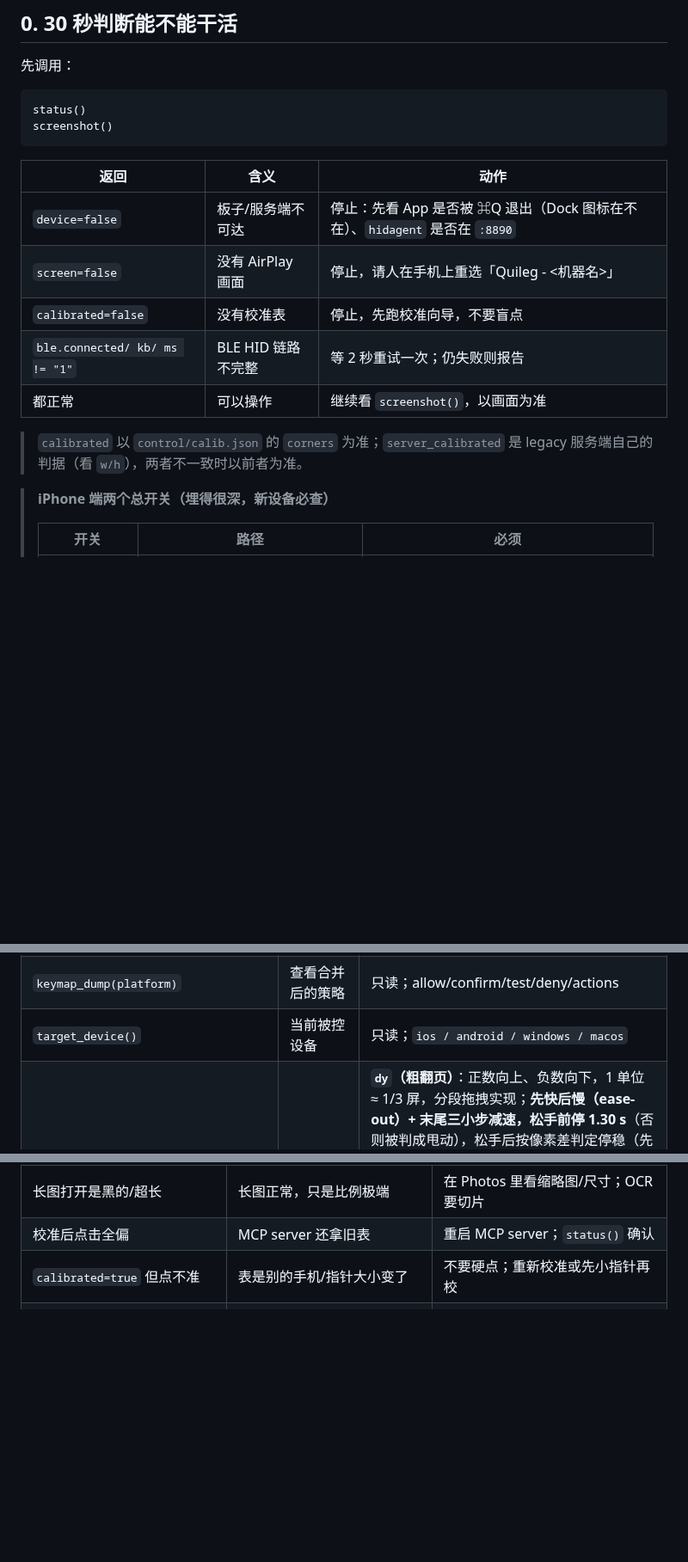
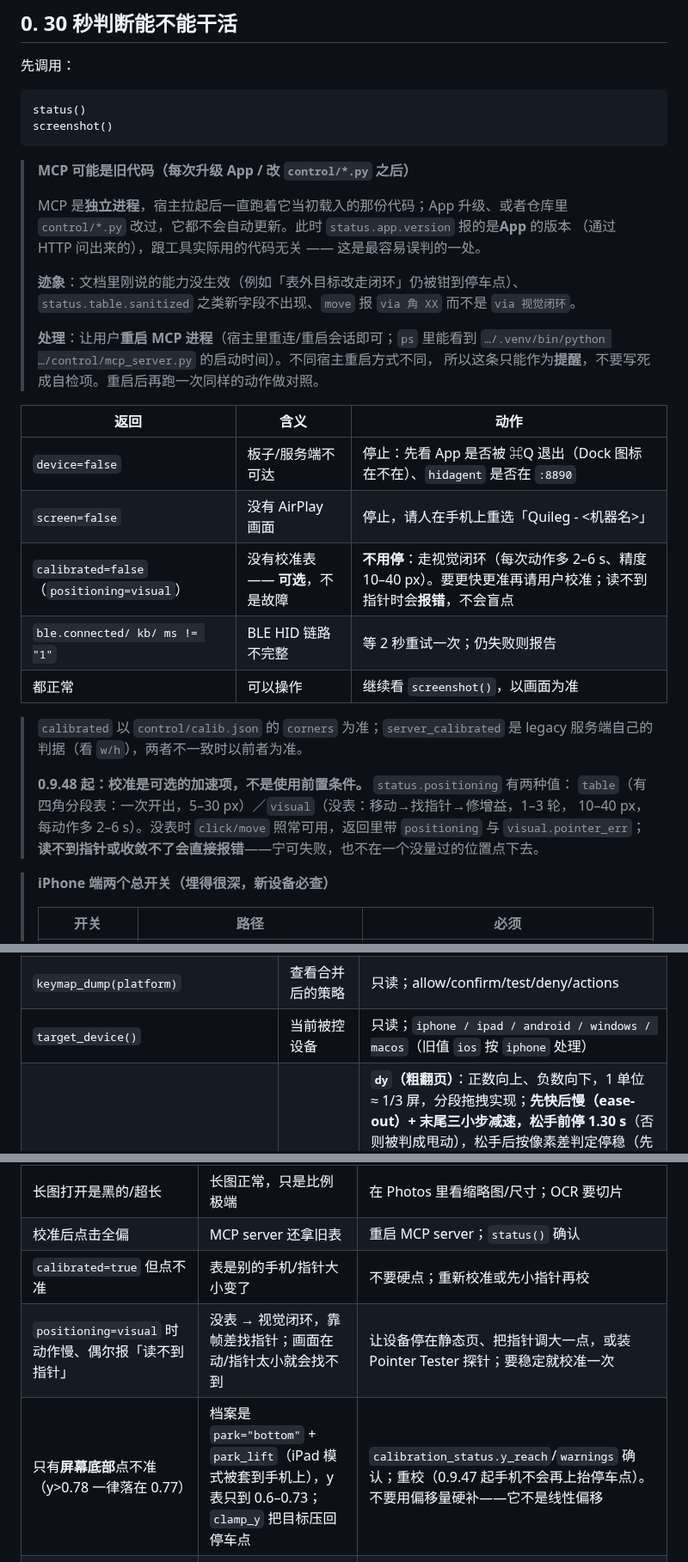
Before and after one commit to jianghui1974/Quileg-HID, a Markdown page: docs-src/AI_GUIDE.md, 3 parts joined by grey strips. Shown at 86% size. Drawn GitHub-style; blank space fills up the shorter version.

````diff
--- a/docs-src/AI_GUIDE.md
+++ b/docs-src/AI_GUIDE.md
@@ -29,15 +29,33 @@ status()
 screenshot()
 ```
 
+> **MCP 可能是旧代码（每次升级 App / 改 `control/*.py` 之后）**
+>
+> MCP 是**独立进程**，宿主拉起后一直跑着它当初载入的那份代码；App 升级、或者仓库里
+> `control/*.py` 改过，它都不会自动更新。此时 `status.app.version` 报的是**App** 的版本
+> （通过 HTTP 问出来的），跟工具实际用的代码无关 —— 这是最容易误判的一处。
+>
+> **迹象**：文档里刚说的能力没生效（例如「表外目标改走闭环」仍被钳到停车点）、
+> `status.table.sanitized` 之类新字段不出现、`move` 报 `via 角 XX` 而不是 `via 视觉闭环`。
+>
+> **处理**：让用户**重启 MCP 进程**（宿主里重连/重启会话即可；`ps` 里能看到
+> `…/.venv/bin/python …/control/mcp_server.py` 的启动时间）。不同宿主重启方式不同，
+> 所以这条只能作为**提醒**，不要写死成自检项。重启后再跑一次同样的动作做对照。
+
 | 返回 | 含义 | 动作 |
 |---|---|---|
 | `device=false` | 板子/服务端不可达 | 停止：先看 App 是否被 ⌘Q 退出（Dock 图标在不在）、`hidagent` 是否在 `:8890` |
 | `screen=false` | 没有 AirPlay 画面 | 停止，请人在手机上重选「Quileg - <机器名>」 |
-| `calibrated=false` | 没有校准表 | 停止，先跑校准向导，不要盲点 |
+| `calibrated=false`（`positioning=visual`） | 没有校准表 —— **可选**，不是故障 | **不用停**：走视觉闭环（每次动作多 2–6 s、精度 10–40 px）。要更快更准再请用户校准；读不到指针时会**报错**，不会盲点 |
 | `ble.connected/ kb/ ms != "1"` | BLE HID 链路不完整 | 等 2 秒重试一次；仍失败则报告 |
 | 都正常 | 可以操作 | 继续看 `screenshot()`，以画面为准 |
 
 > `calibrated` 以 `control/calib.json` 的 `corners` 为准；`server_calibrated` 是 legacy 服务端自己的判据（看 `w/h`），两者不一致时以前者为准。
+>
+> **0.9.48 起：校准是可选的加速项，不是使用前置条件。** `status.positioning` 有两种值：
+> `table`（有四角分段表：一次开出，5–30 px）／`visual`（没表：移动→找指针→修增益，1–3 轮，
+> 10–40 px，每动作多 2–6 s）。没表时 `click/move` 照常可用，返回里带 `positioning` 与
+> `visual.pointer_err`；**读不到指针或收敛不了会直接报错**——宁可失败，也不在一个没量过的位置点下去。
 
 > **iPhone 端两个总开关（埋得很深，新设备必查）**
 >
@@ -117,7 +137,7 @@ DSH 里工具名是 `mcp__iphone__<tool>`；其他 MCP 宿主一般为 `<serverN
 | `keyboard_shortcuts(platform="")` | 当前可用的键盘清单 | 只读；返回可用组合（含是否需审批）、语义动作、以及被屏蔽/实验/拒绝/固件不支持的部分 |
 | `keymap_check(combo, action, platform)` | 只判定不执行 | 返回 `allow / approval_required / test_disabled / denied / unknown_combo` |
 | `keymap_dump(platform)` | 查看合并后的策略 | 只读；allow/confirm/test/deny/actions |
-| `target_device()` | 当前被控设备 | 只读；`ios / android / windows / macos` |
+| `target_device()` | 当前被控设备 | 只读；`iphone / ipad / android / windows / macos`（旧值 `ios` 按 `iphone` 处理） |
 | `scroll(dy, fine)` | 纵向滚动 | **`dy`（粗翻页）**：正数向上、负数向下，1 单位 ≈ 1/3 屏，分段拖拽实现；**先快后慢（ease-out）+ 末尾三小步减速，松手前停 1.30 s**（否则被判成甩动），松手后按像素差判定停稳（先放 0.8 s，再连续 2 次无位移，最多约 3 s）才截图，单次 6–12 s。**`fine`（微调）**：正数向上（与 `dy` 一致）、负数向下，单位是滚轮 tick，**每 tick 约 4–8 px、无惯性**；会先把指针停到屏幕中央（滚轮只作用于指针下方的滚动视图）；个别表面（视频、部分 WebView）方向可能相反，用户可在 **设置 → 交互 → 滚轮方向** 里选「正常/反转」；滚完仍要截图确认；回报 `moved_px`（含指针位移，≈0 才说明真的没动）；适合 ≤20 tick，每 tick 约 0.1–0.3 s |
 
 ### 1.0 工具优先：先查工具，再动手
@@ -632,6 +676,8 @@ AI 自己生成的 wav/mp3 也能直接播（≤8 MB 可 base64 上传）。同
 | 长图打开是黑的/超长 | 长图正常，只是比例极端 | 在 Photos 里看缩略图/尺寸；OCR 要切片 |
 | 校准后点击全偏 | MCP server 还拿旧表 | 重启 MCP server；`status()` 确认 |
 | `calibrated=true` 但点不准 | 表是别的手机/指针大小变了 | 不要硬点；重新校准或先小指针再校 |
+| `positioning=visual` 时动作慢、偶尔报「读不到指针」 | 没表 → 视觉闭环，靠帧差找指针；画面在动/指针太小就会找不到 | 让设备停在静态页、把指针调大一点，或装 Pointer Tester 探针；要稳定就校准一次 |
+| 只有**屏幕底部**点不准（y>0.78 一律落在 0.77） | 档案是 `park="bottom"` + `park_lift`（iPad 模式被套到手机上），y 表只到 0.6–0.73；`clamp_y` 把目标压回停车点 | `calibration_status.y_reach`/`warnings` 确认；重校（0.9.47 起手机不会再上抬停车点）。不要用偏移量硬补——它不是线性偏移 |
 | 按钮是“关注”不是“已关注” | 没点上/网络 | 重试一次；仍不行报告，不要连点 |
 | 点了没反应、坐标明明对 | 界面布局在两次截图之间发生位移（列表滚动/键盘/安全区） | 重新截图取坐标，不要复用旧坐标；信息 App 新建按钮实测 y 0.885→0.935 |
 | 号码/正文输不进去，焦点总跳回收件人 | 收件人还是纯文本、没变成标签 | 点号码 → 点 `+86 ...` 建议项；再 `tab` 切到正文 |
````
Also changed, not shown: other parts of docs-src/AI_GUIDE.md (+31 -4 lines).
